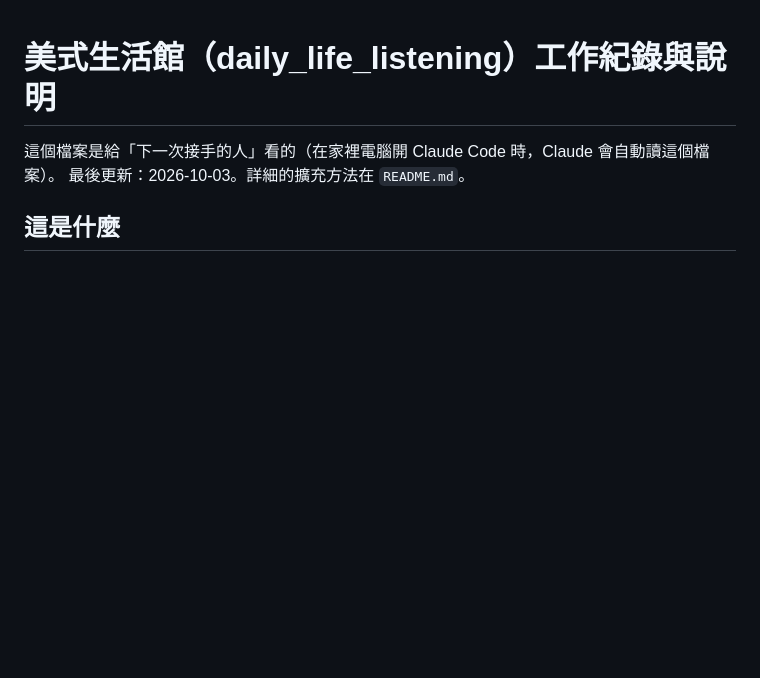
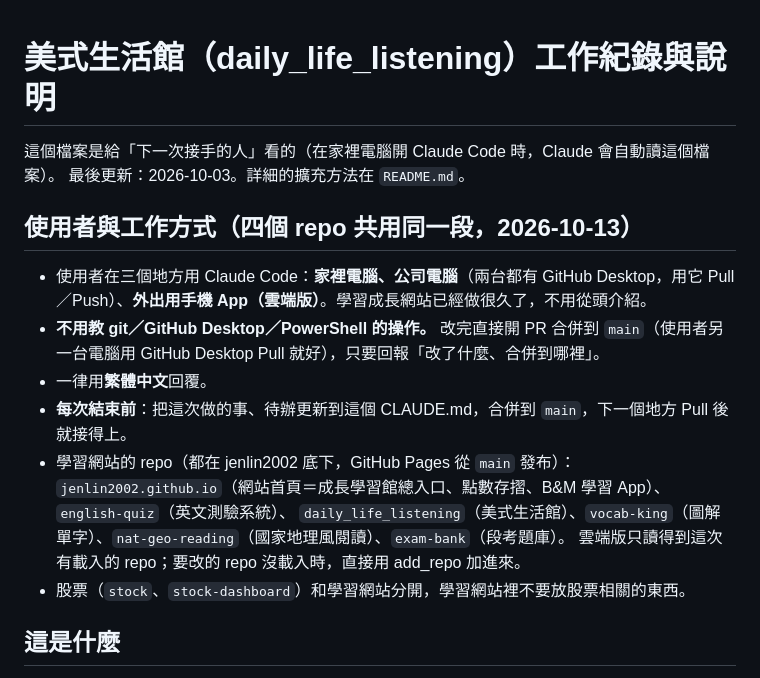
Before and after one commit to jenlin2002/daily_life_listening, a Markdown page: CLAUDE.md, the part around the change. Drawn GitHub-style; blank space fills up the shorter version.

Commit message:
CLAUDE.md：加上「使用者與工作方式」（三地使用 Claude Code、直接合併 main、繁體中文、結束前更新紀錄）
Co-Authored-By: Claude Opus 5.5 <noreply@anthropic.com>
Claude-Session: https://claude.ai/code/session_01HxLACXoTKhddCmBwZPTHPb

```diff
--- a/CLAUDE.md
+++ b/CLAUDE.md
@@ -2,6 +2,18 @@
 
 這個檔案是給「下一次接手的人」看的（在家裡電腦開 Claude Code 時，Claude 會自動讀這個檔案）。
 最後更新：2026-10-03。詳細的擴充方法在 `README.md`。
+
+## 使用者與工作方式（四個 repo 共用同一段，2026-10-13）
+
+- 使用者在三個地方用 Claude Code：**家裡電腦、公司電腦**（兩台都有 GitHub Desktop，用它 Pull／Push）、**外出用手機 App（雲端版）**。學習成長網站已經做很久了，不用從頭介紹。
+- **不用教 git／GitHub Desktop／PowerShell 的操作。** 改完直接開 PR 合併到 `main`（使用者另一台電腦用 GitHub Desktop Pull 就好），只要回報「改了什麼、合併到哪裡」。
+- 一律用**繁體中文**回覆。
+- **每次結束前**：把這次做的事、待辦更新到這個 CLAUDE.md，合併到 `main`，下一個地方 Pull 後就接得上。
+- 學習網站的 repo（都在 jenlin2002 底下，GitHub Pages 從 `main` 發布）：
+  `jenlin2002.github.io`（網站首頁＝成長學習館總入口、點數存摺、B&M 學習 App）、`english-quiz`（英文測驗系統）、
+  `daily_life_listening`（美式生活館）、`vocab-king`（圖解單字）、`nat-geo-reading`（國家地理風閱讀）、`exam-bank`（段考題庫）。
+  雲端版只讀得到這次有載入的 repo；要改的 repo 沒載入時，直接用 add_repo 加進來。
+- 股票（`stock`、`stock-dashboard`）和學習網站分開，學習網站裡不要放股票相關的東西。
 
 ## 這是什麼
 
```
